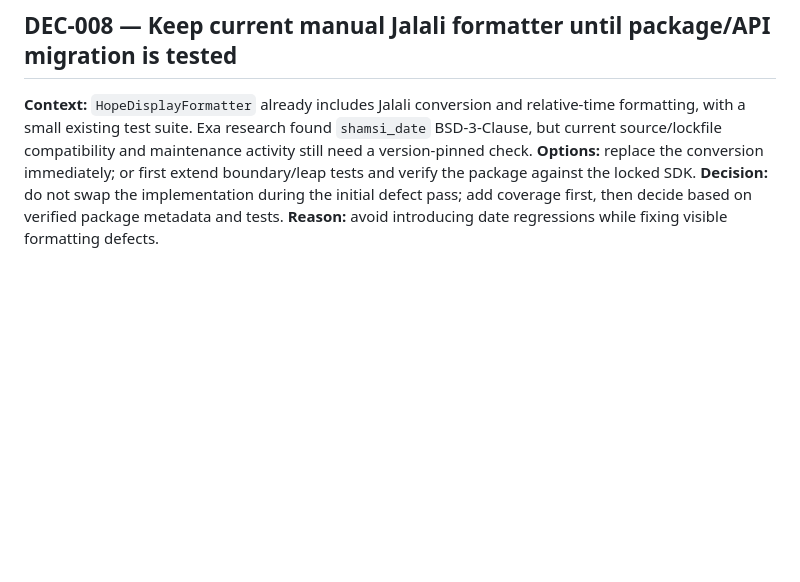
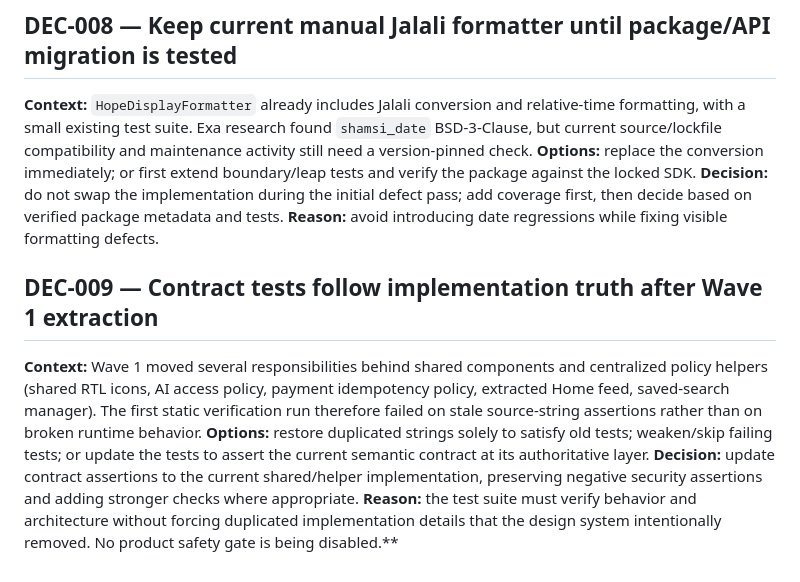
Before and after one commit to amirdavodpour-stack/3, a Markdown page: docs/audit/DECISIONS.md, the part around the change. Drawn GitHub-style; blank space fills up the shorter version.

Commit message:
docs(audit): record contract-test alignment decision

```diff
--- a/docs/audit/DECISIONS.md
+++ b/docs/audit/DECISIONS.md
@@ -23,3 +23,5 @@
 
 ## DEC-008 — Keep current manual Jalali formatter until package/API migration is tested
 **Context:** `HopeDisplayFormatter` already includes Jalali conversion and relative-time formatting, with a small existing test suite. Exa research found `shamsi_date` BSD-3-Clause, but current source/lockfile compatibility and maintenance activity still need a version-pinned check. **Options:** replace the conversion immediately; or first extend boundary/leap tests and verify the package against the locked SDK. **Decision:** do not swap the implementation during the initial defect pass; add coverage first, then decide based on verified package metadata and tests. **Reason:** avoid introducing date regressions while fixing visible formatting defects.
+## DEC-009 — Contract tests follow implementation truth after Wave 1 extraction
+**Context:** Wave 1 moved several responsibilities behind shared components and centralized policy helpers (shared RTL icons, AI access policy, payment idempotency policy, extracted Home feed, saved-search manager). The first static verification run therefore failed on stale source-string assertions rather than on broken runtime behavior. **Options:** restore duplicated strings solely to satisfy old tests; weaken/skip failing tests; or update the tests to assert the current semantic contract at its authoritative layer. **Decision:** update contract assertions to the current shared/helper implementation, preserving negative security assertions and adding stronger checks where appropriate. **Reason:** the test suite must verify behavior and architecture without forcing duplicated implementation details that the design system intentionally removed. No product safety gate is being disabled.**
```
